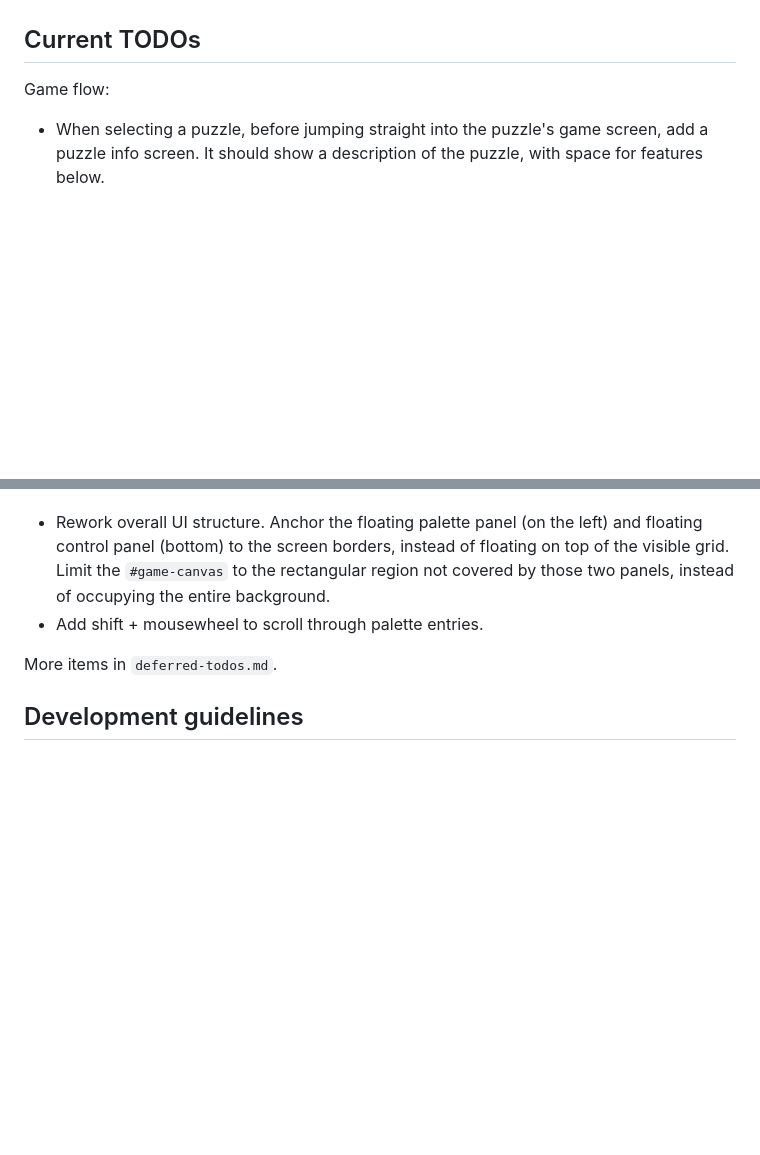
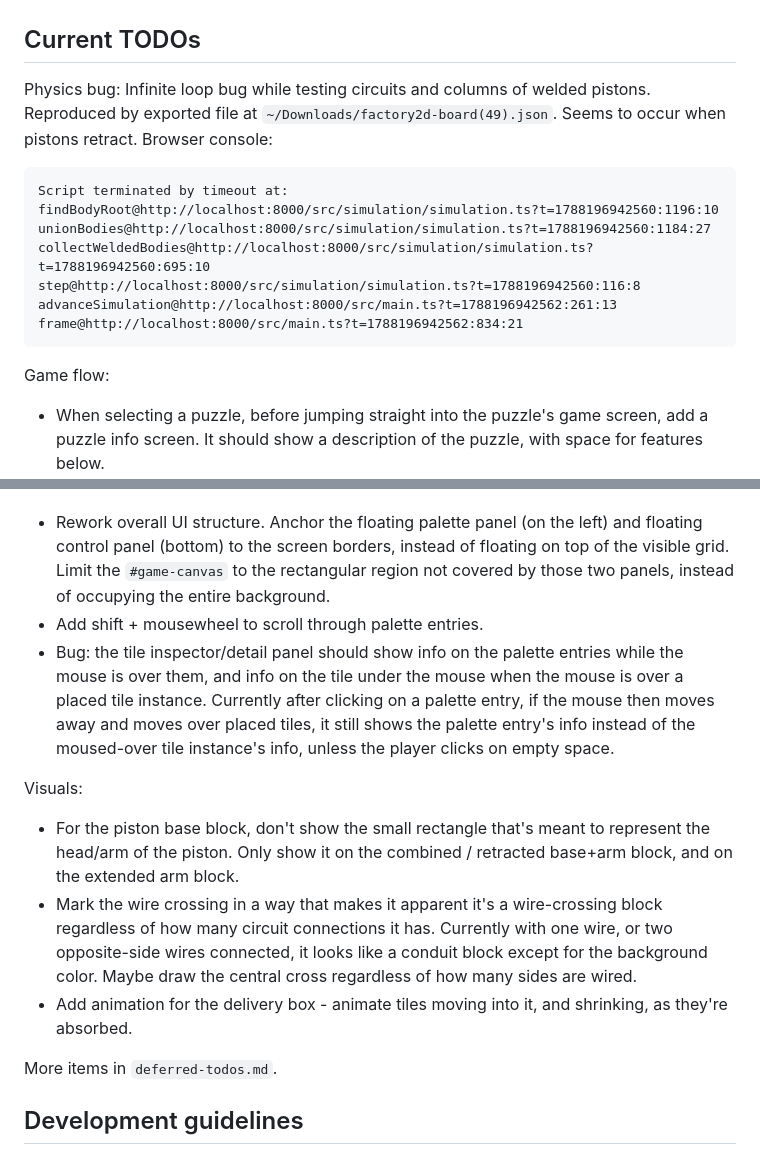
Before and after one commit to StephenBarnes/Factory2D, a Markdown page: AGENTS.md, 2 parts joined by grey strips. GitHub-like rendering; blank space fills up the shorter version.

Commit message:
Add notes on crash and todos

````diff
--- a/AGENTS.md
+++ b/AGENTS.md
@@ -156,6 +156,18 @@ The game is in early development. Currently implemented:
 
 ## Current TODOs
 
+Physics bug: Infinite loop bug while testing circuits and columns of welded pistons. Reproduced by exported file at `~/Downloads/factory2d-board(49).json`. Seems to occur when pistons retract. Browser console:
+
+```
+Script terminated by timeout at:
+findBodyRoot@http://localhost:8000/src/simulation/simulation.ts?t=1788196942560:1196:10
+unionBodies@http://localhost:8000/src/simulation/simulation.ts?t=1788196942560:1184:27
+collectWeldedBodies@http://localhost:8000/src/simulation/simulation.ts?t=1788196942560:695:10
+step@http://localhost:8000/src/simulation/simulation.ts?t=1788196942560:116:8
+advanceSimulation@http://localhost:8000/src/main.ts?t=1788196942562:261:13
+frame@http://localhost:8000/src/main.ts?t=1788196942562:834:21
+```
+
 Game flow:
 * When selecting a puzzle, before jumping straight into the puzzle's game screen, add a puzzle info screen. It should show a description of the puzzle, with space for features below.
 * On the puzzle info screen, show a list of saved solutions and their scores (placeholder scores for now), and have buttons to create a new solution, duplicate an existing solution, edit selected solution, and delete solutions.
@@ -165,6 +177,12 @@ Game flow:
 UI:
 * Rework overall UI structure. Anchor the floating palette panel (on the left) and floating control panel (bottom) to the screen borders, instead of floating on top of the visible grid. Limit the `#game-canvas` to the rectangular region not covered by those two panels, instead of occupying the entire background.
 * Add shift + mousewheel to scroll through palette entries.
+* Bug: the tile inspector/detail panel should show info on the palette entries while the mouse is over them, and info on the tile under the mouse when the mouse is over a placed tile instance. Currently after clicking on a palette entry, if the mouse then moves away and moves over placed tiles, it still shows the palette entry's info instead of the moused-over tile instance's info, unless the player clicks on empty space.
+
+Visuals:
+* For the piston base block, don't show the small rectangle that's meant to represent the head/arm of the piston. Only show it on the combined / retracted base+arm block, and on the extended arm block.
+* Mark the wire crossing in a way that makes it apparent it's a wire-crossing block regardless of how many circuit connections it has. Currently with one wire, or two opposite-side wires connected, it looks like a conduit block except for the background color. Maybe draw the central cross regardless of how many sides are wired.
+* Add animation for the delivery box - animate tiles moving into it, and shrinking, as they're absorbed.
 
 More items in `deferred-todos.md`.
 
````
Also changed, not shown: deferred-todos.md (+1 -4 lines).
